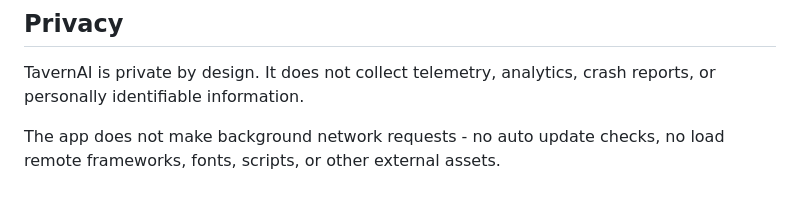
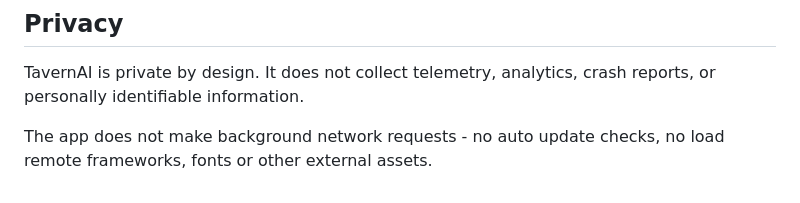
Before and after one commit to TavernAI/TavernAI, a Markdown page: README.md, the part around one of its changes. Rendered like a GitHub page.

```diff
--- a/README.md
+++ b/README.md
@@ -81,4 +81,4 @@ Start with [CONTRIBUTING.md](CONTRIBUTING.md).
 
 TavernAI is private by design. It does not collect telemetry, analytics, crash reports, or personally identifiable information.
 
-The app does not make background network requests - no auto update checks, no load remote frameworks, fonts, scripts, or other external assets.
+The app does not make background network requests - no auto update checks, no load remote frameworks, fonts or other external assets.
```
Also changed, not shown: other parts of README.md (+2 -2 lines).
